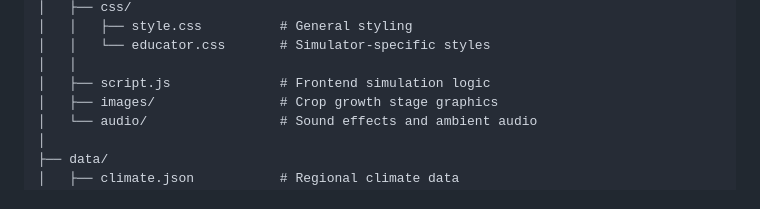
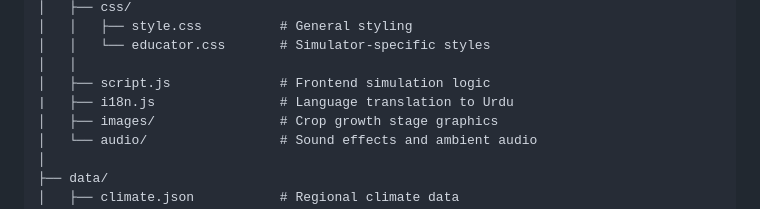
Before and after one commit to syedhammadrazi/Hydroponic-Educator, a Markdown page: README.md, the part around the change. GitHub-like rendering.

```diff
--- a/README.md
+++ b/README.md
@@ -78,6 +78,7 @@ project/
 │   │   └── educator.css       # Simulator-specific styles
 │   │
 │   ├── script.js              # Frontend simulation logic
+|   ├── i18n.js                # Language translation to Urdu
 │   ├── images/                # Crop growth stage graphics
 │   └── audio/                 # Sound effects and ambient audio
 │
```
